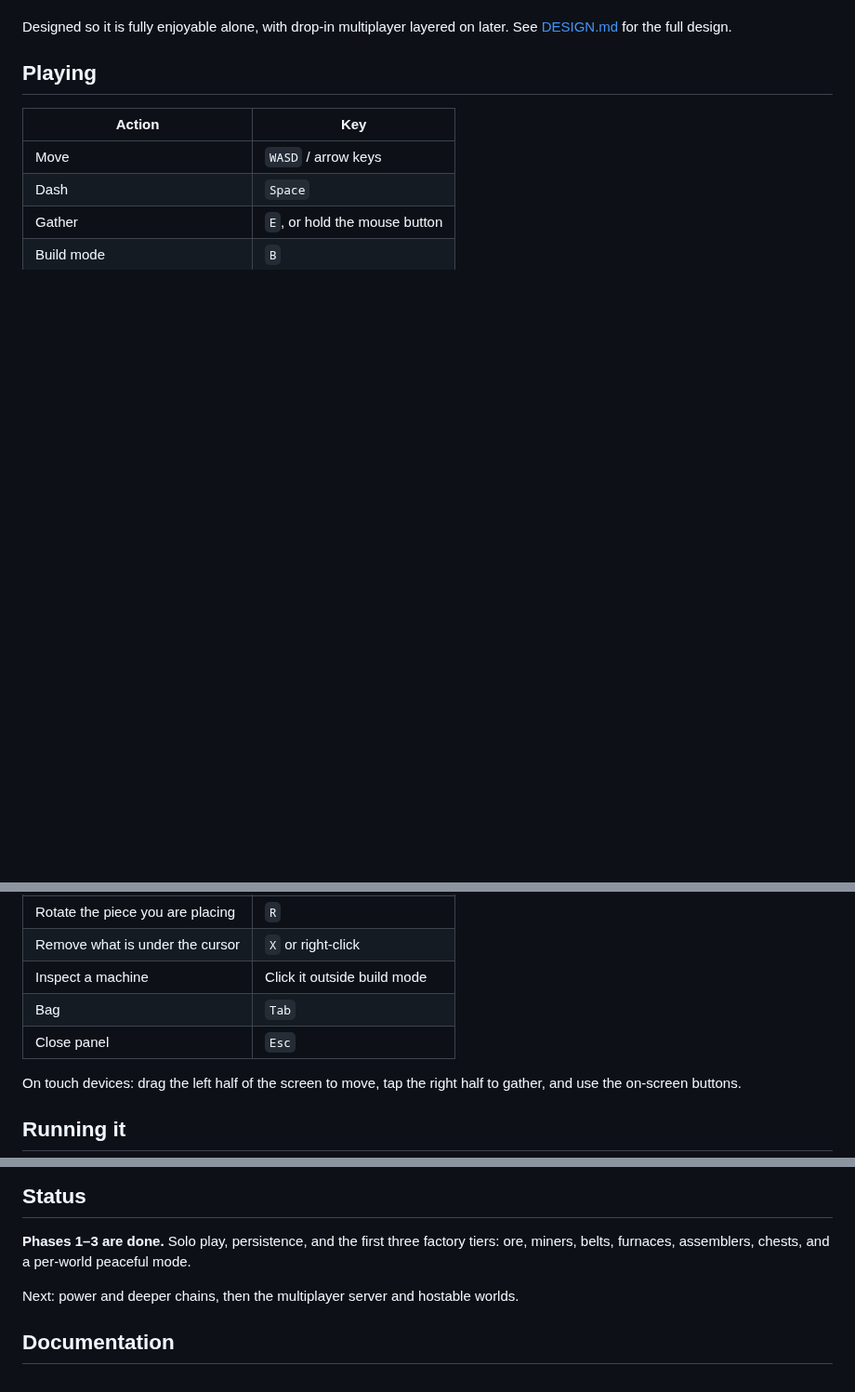
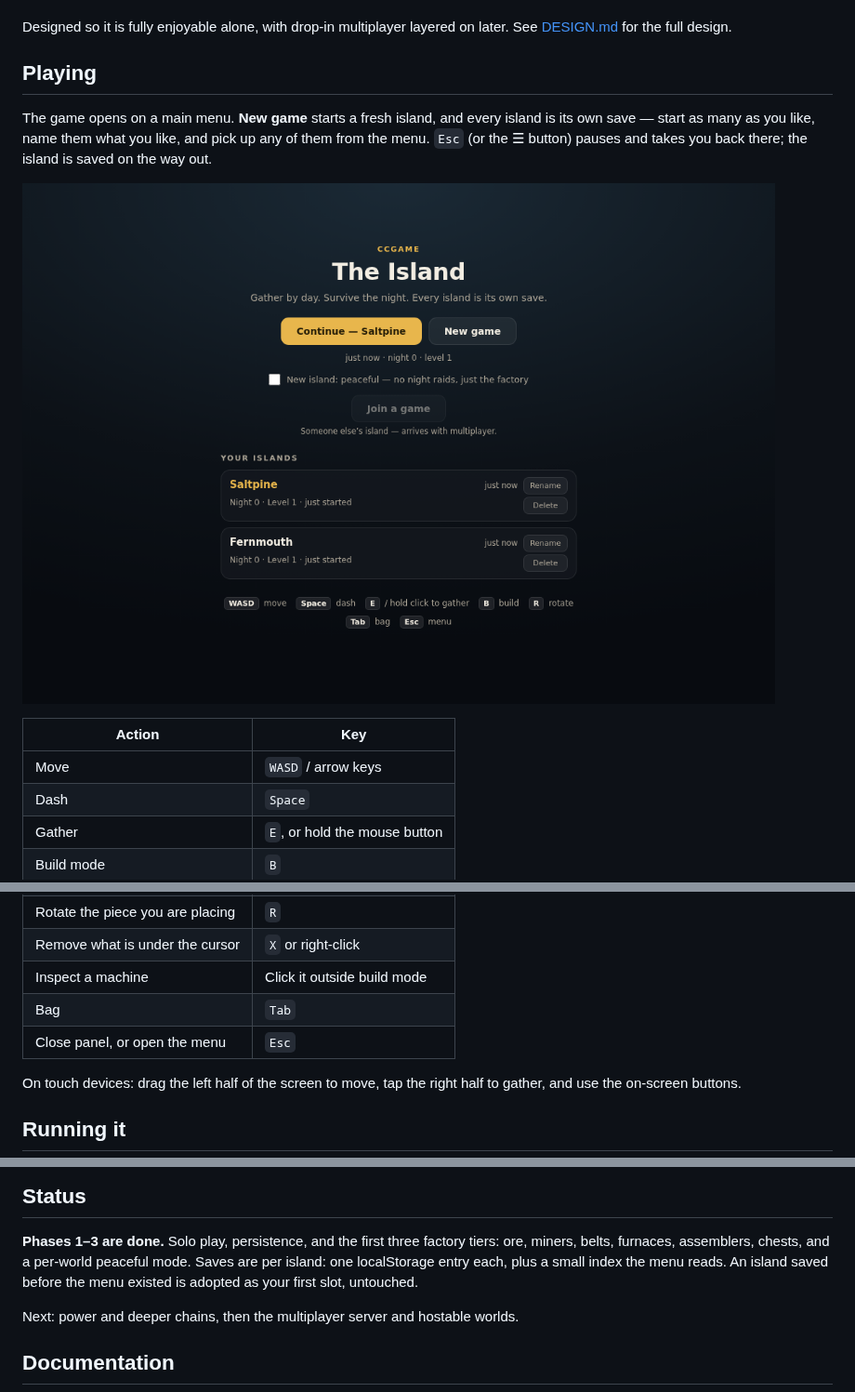
Before and after one commit to Abiel990310/CCgame, a Markdown page: README.md, 3 parts joined by grey strips. Shown at 93% size. Rendered like a GitHub page; pictures changed too: docs/menu.png (added); blank space fills up the shorter version.

```diff
--- a/README.md
+++ b/README.md
@@ -22,6 +22,13 @@ later. See [DESIGN.md](DESIGN.md) for the full design.
 
 ## Playing
 
+The game opens on a main menu. **New game** starts a fresh island, and every
+island is its own save — start as many as you like, name them what you like,
+and pick up any of them from the menu. `Esc` (or the ☰ button) pauses and takes
+you back there; the island is saved on the way out.
+
+![main menu](docs/menu.png)
+
 | Action | Key |
 | --- | --- |
 | Move | `WASD` / arrow keys |
@@ -32,7 +39,7 @@ later. See [DESIGN.md](DESIGN.md) for the full design.
 | Remove what is under the cursor | `X` or right-click |
 | Inspect a machine | Click it outside build mode |
 | Bag | `Tab` |
-| Close panel | `Esc` |
+| Close panel, or open the menu | `Esc` |
 
 On touch devices: drag the left half of the screen to move, tap the right half
 to gather, and use the on-screen buttons.
@@ -91,7 +98,9 @@ generically by that table, so new content needs no new systems.
 
 **Phases 1–3 are done.** Solo play, persistence, and the first three factory
 tiers: ore, miners, belts, furnaces, assemblers, chests, and a per-world
-peaceful mode.
+peaceful mode. Saves are per island: one localStorage entry each, plus a small
+index the menu reads. An island saved before the menu existed is adopted as
+your first slot, untouched.
 
 Next: power and deeper chains, then the multiplayer server and hostable worlds.
 
```
Also changed, not shown: other parts of README.md (+1 -1 lines), DESIGN.md (+4 -0 lines), 10 other files.
